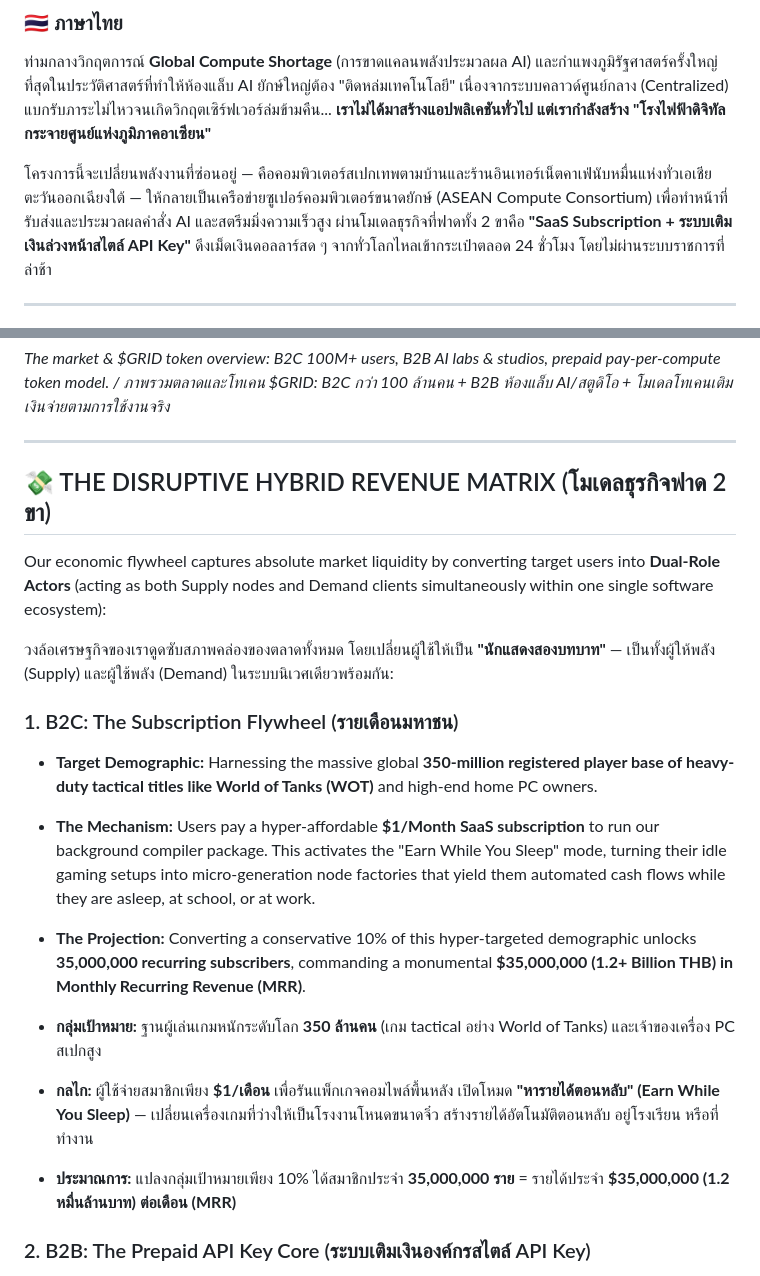
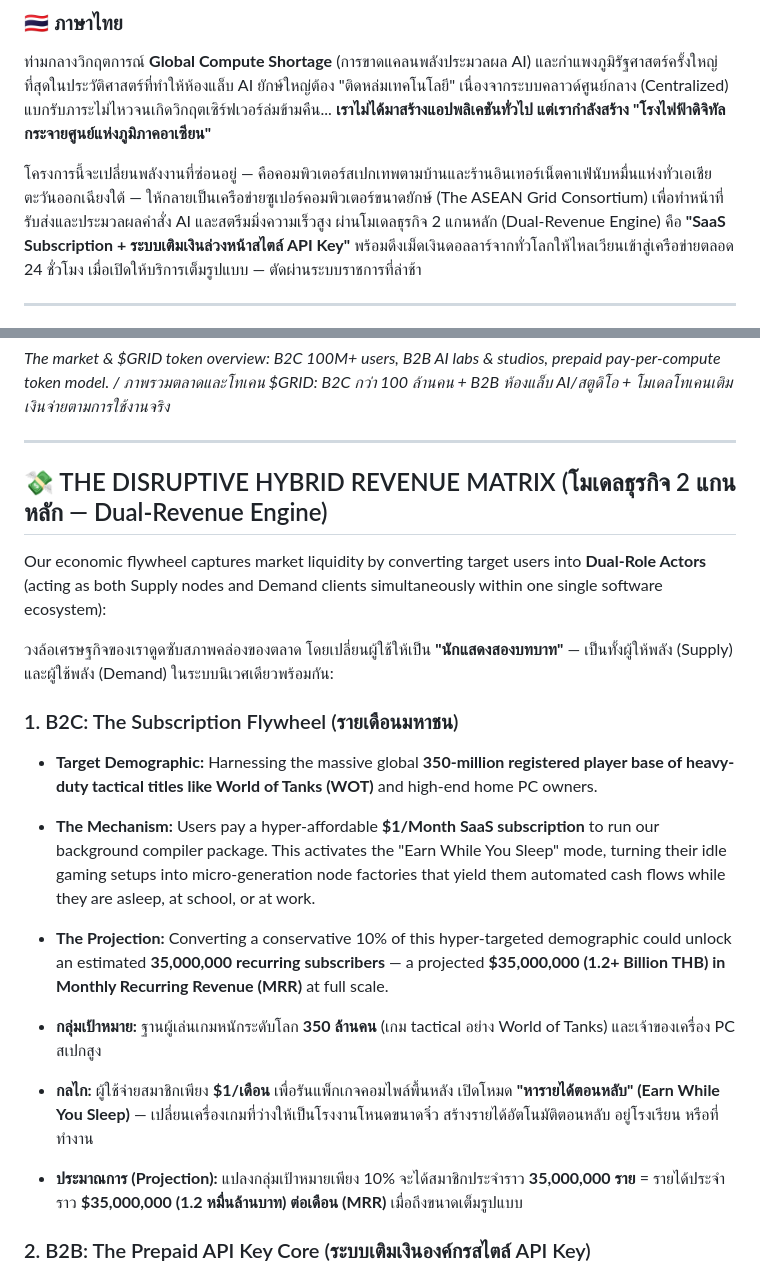
Before and after one commit to Chanan1363/Asean-compute-yield-optimizer, a Markdown page: The_ASEAN_Grid_Blueprint_v6.md, 2 parts joined by grey strips. Rendered like a GitHub page.

```diff
--- a/The_ASEAN_Grid_Blueprint_v6.md
+++ b/The_ASEAN_Grid_Blueprint_v6.md
@@ -18,7 +18,7 @@ In the current era of the **Global Compute Crisis (August 2026)**, centralized B
 ### 🇹🇭 ภาษาไทย
 ท่ามกลางวิกฤตการณ์ **Global Compute Shortage** (การขาดแคลนพลังประมวลผล AI) และกำแพงภูมิรัฐศาสตร์ครั้งใหญ่ที่สุดในประวัติศาสตร์ที่ทำให้ห้องแล็บ AI ยักษ์ใหญ่ต้อง "ติดหล่มเทคโนโลยี" เนื่องจากระบบคลาวด์ศูนย์กลาง (Centralized) แบกรับภาระไม่ไหวจนเกิดวิกฤตเซิร์ฟเวอร์ล่มข้ามคืน... **เราไม่ได้มาสร้างแอปพลิเคชันทั่วไป แต่เรากำลังสร้าง "โรงไฟฟ้าดิจิทัลกระจายศูนย์แห่งภูมิภาคอาเซียน"**
 
-โครงการนี้จะเปลี่ยนพลังงานที่ซ่อนอยู่ — คือคอมพิวเตอร์สเปกเทพตามบ้านและร้านอินเทอร์เน็ตคาเฟ่นับหมื่นแห่งทั่วเอเชียตะวันออกเฉียงใต้ — ให้กลายเป็นเครือข่ายซูเปอร์คอมพิวเตอร์ขนาดยักษ์ (ASEAN Compute Consortium) เพื่อทำหน้าที่รับส่งและประมวลผลคำสั่ง AI และสตรีมมิ่งความเร็วสูง ผ่านโมเดลธุรกิจที่ฟาดทั้ง 2 ขาคือ **"SaaS Subscription + ระบบเติมเงินล่วงหน้าสไตล์ API Key"** ดึงเม็ดเงินดอลลาร์สด ๆ จากทั่วโลกไหลเข้ากระเป๋าตลอด 24 ชั่วโมง โดยไม่ผ่านระบบราชการที่ล่าช้า
+โครงการนี้จะเปลี่ยนพลังงานที่ซ่อนอยู่ — คือคอมพิวเตอร์สเปกเทพตามบ้านและร้านอินเทอร์เน็ตคาเฟ่นับหมื่นแห่งทั่วเอเชียตะวันออกเฉียงใต้ — ให้กลายเป็นเครือข่ายซูเปอร์คอมพิวเตอร์ขนาดยักษ์ (The ASEAN Grid Consortium) เพื่อทำหน้าที่รับส่งและประมวลผลคำสั่ง AI และสตรีมมิ่งความเร็วสูง ผ่านโมเดลธุรกิจ 2 แกนหลัก (Dual-Revenue Engine) คือ **"SaaS Subscription + ระบบเติมเงินล่วงหน้าสไตล์ API Key"** พร้อมดึงเม็ดเงินดอลลาร์จากทั่วโลกให้ไหลเวียนเข้าสู่เครือข่ายตลอด 24 ชั่วโมง เมื่อเปิดให้บริการเต็มรูปแบบ — ตัดผ่านระบบราชการที่ล่าช้า
 
 ---
 
@@ -42,21 +42,21 @@ In the current era of the **Global Compute Crisis (August 2026)**, centralized B
 
 ---
 
-## 💸 THE DISRUPTIVE HYBRID REVENUE MATRIX (โมเดลธุรกิจฟาด 2 ขา)
+## 💸 THE DISRUPTIVE HYBRID REVENUE MATRIX (โมเดลธุรกิจ 2 แกนหลัก — Dual-Revenue Engine)
 
-Our economic flywheel captures absolute market liquidity by converting target users into **Dual-Role Actors** (acting as both Supply nodes and Demand clients simultaneously within one single software ecosystem):
+Our economic flywheel captures market liquidity by converting target users into **Dual-Role Actors** (acting as both Supply nodes and Demand clients simultaneously within one single software ecosystem):
 
-วงล้อเศรษฐกิจของเราดูดซับสภาพคล่องของตลาดทั้งหมด โดยเปลี่ยนผู้ใช้ให้เป็น **"นักแสดงสองบทบาท"** — เป็นทั้งผู้ให้พลัง (Supply) และผู้ใช้พลัง (Demand) ในระบบนิเวศเดียวพร้อมกัน:
+วงล้อเศรษฐกิจของเราดูดซับสภาพคล่องของตลาด โดยเปลี่ยนผู้ใช้ให้เป็น **"นักแสดงสองบทบาท"** — เป็นทั้งผู้ให้พลัง (Supply) และผู้ใช้พลัง (Demand) ในระบบนิเวศเดียวพร้อมกัน:
 
 ### 1. B2C: The Subscription Flywheel (รายเดือนมหาชน)
 
 - **Target Demographic:** Harnessing the massive global **350-million registered player base of heavy-duty tactical titles like World of Tanks (WOT)** and high-end home PC owners.
 - **The Mechanism:** Users pay a hyper-affordable **$1/Month SaaS subscription** to run our background compiler package. This activates the "Earn While You Sleep" mode, turning their idle gaming setups into micro-generation node factories that yield them automated cash flows while they are asleep, at school, or at work.
-- **The Projection:** Converting a conservative 10% of this hyper-targeted demographic unlocks **35,000,000 recurring subscribers**, commanding a monumental **$35,000,000 (1.2+ Billion THB) in Monthly Recurring Revenue (MRR)**.
+- **The Projection:** Converting a conservative 10% of this hyper-targeted demographic could unlock an estimated **35,000,000 recurring subscribers** — a projected **$35,000,000 (1.2+ Billion THB) in Monthly Recurring Revenue (MRR)** at full scale.
 
 - **กลุ่มเป้าหมาย:** ฐานผู้เล่นเกมหนักระดับโลก **350 ล้านคน** (เกม tactical อย่าง World of Tanks) และเจ้าของเครื่อง PC สเปกสูง
 - **กลไก:** ผู้ใช้จ่ายสมาชิกเพียง **$1/เดือน** เพื่อรันแพ็กเกจคอมไพล์พื้นหลัง เปิดโหมด **"หารายได้ตอนหลับ" (Earn While You Sleep)** — เปลี่ยนเครื่องเกมที่ว่างให้เป็นโรงงานโหนดขนาดจิ๋ว สร้างรายได้อัตโนมัติตอนหลับ อยู่โรงเรียน หรือที่ทำงาน
-- **ประมาณการ:** แปลงกลุ่มเป้าหมายเพียง 10% ได้สมาชิกประจำ **35,000,000 ราย** = รายได้ประจำ **$35,000,000 (1.2 หมื่นล้านบาท) ต่อเดือน (MRR)**
+- **ประมาณการ (Projection):** แปลงกลุ่มเป้าหมายเพียง 10% จะได้สมาชิกประจำราว **35,000,000 ราย** = รายได้ประจำราว **$35,000,000 (1.2 หมื่นล้านบาท) ต่อเดือน (MRR)** เมื่อถึงขนาดเต็มรูปแบบ
 
 ### 2. B2B: The Prepaid API Key Core (ระบบเติมเงินองค์กรสไตล์ API Key)
 
```
Also changed, not shown: README.md (+3 -3 lines), The_ASEAN_Grid_Blueprint_v7.md (+6 -6 lines).
